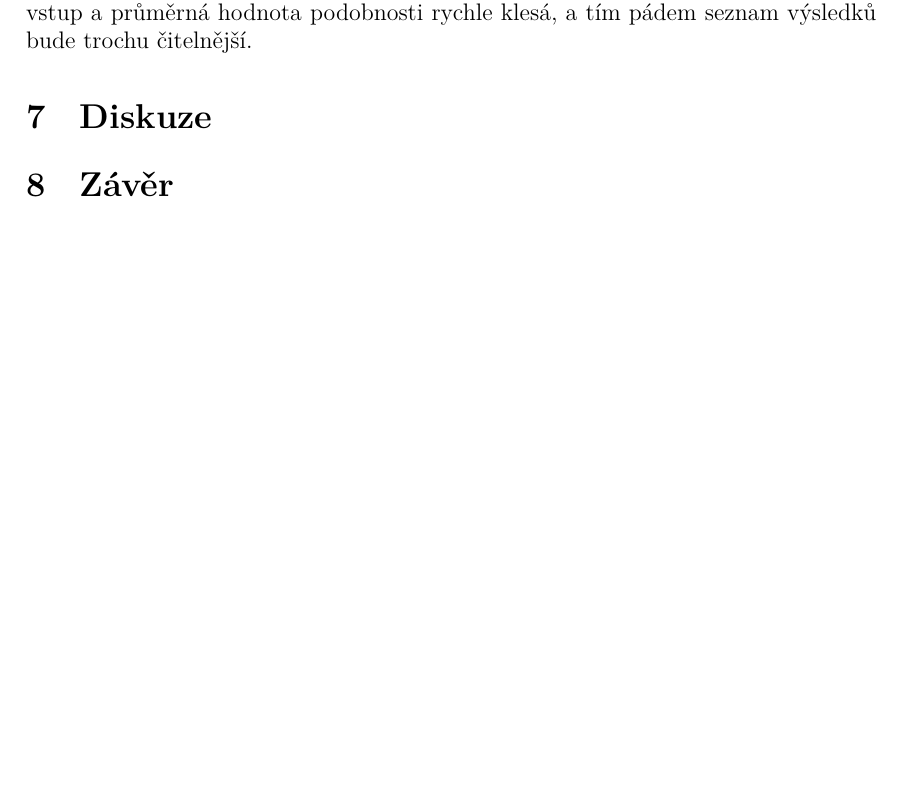
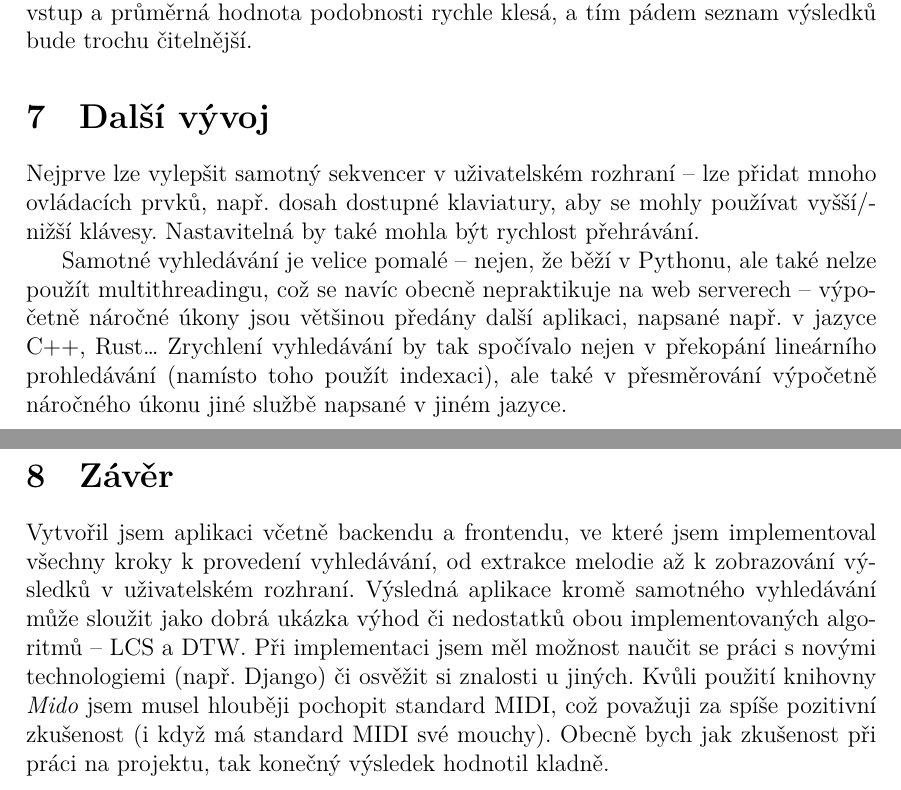
Before and after one commit to kopecvo/Melody-Similarity-BE, a LaTeX document (report/report.tex, which reads report/chapters/discussion.tex, report/chapters/summary.tex): part of page 11 of 12 before the commit and two parts of pages 11 and 12 of 13 after it, the two joined at a grey line, cut so that both start at the same text, the shorter picture padded with empty space. The pictures show the PDF file report/report.pdf that the author committed with the source.

Commit message:
Finished

```diff
--- a/report/chapters/discussion.tex
+++ b/report/chapters/discussion.tex
@@ -1 +1,5 @@
-\section{Diskuze}
+\section{Další vývoj}
+Nejprve lze vylepšit samotný sekvencer v uživatelském rozhraní -- lze přidat mnoho ovládacích prvků, např. dosah dostupné klaviatury, aby se mohly používat vyšší/nižší klávesy. Nastavitelná by také mohla být rychlost přehrávání.
+
+Samotné vyhledávání je velice pomalé -- nejen, že běží v Pythonu, ale také nelze použít multithreadingu, což se navíc obecně nepraktikuje na web serverech -- výpočetně náročné úkony jsou většinou předány další aplikaci, napsané např. v jazyce C++, Rust\ldots{ }Zrychlení vyhledávání by tak spočívalo nejen v překopání lineárního prohledávání (namísto toho použít indexaci), ale také v přesměrování výpočetně náročného úkonu jiné službě napsané v jiném jazyce.
+\pagebreak
--- a/report/chapters/summary.tex
+++ b/report/chapters/summary.tex
@@ -1 +1,2 @@
 \section{Závěr}
+Vytvořil jsem aplikaci včetně backendu a frontendu, ve které jsem implementoval všechny kroky k provedení vyhledávání, od extrakce melodie až k zobrazování výsledků v uživatelském rozhraní. Výsledná aplikace kromě samotného vyhledávání může sloužit jako dobrá ukázka výhod či nedostatků obou implementovaných algoritmů -- LCS a DTW. Při implementaci jsem měl možnost naučit se práci s novými technologiemi (např. Django) či osvěžit si znalosti u jiných. Kvůli použití knihovny \textit{Mido} jsem musel hlouběji pochopit standard MIDI, což považuji za spíše pozitivní zkušenost (i když má standard MIDI své mouchy). Obecně bych jak zkušenost při práci na projektu, tak konečný výsledek hodnotil kladně.
```
Also changed, not shown: report/chapters/examples.tex (+1 -1 lines), report/chapters/implementation.tex (+2 -1 lines), report/chapters/measurements.tex (+1 -1 lines), report/chapters/introduction.tex (line endings or trailing spaces), report/report.pdf.
